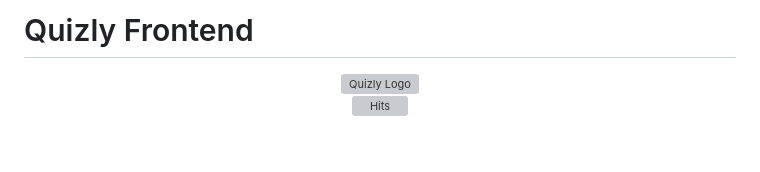
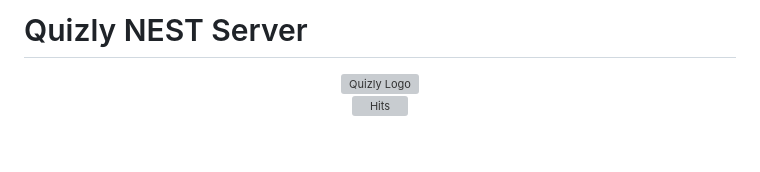
Before and after one commit to Quizly-Project/quizly-Nest, a Markdown page: README.md, the part around the change. Drawn GitHub-style; grey boxes are pictures that could not be loaded.

```diff
--- a/README.md
+++ b/README.md
@@ -1,4 +1,4 @@
-# Quizly Frontend
+# Quizly NEST Server
 
 <div align="center">
 <img width="329" alt="Quizly Logo" src="https://github.com/Quizly-Project/.github/raw/main/profile/img/logo.png">
```
